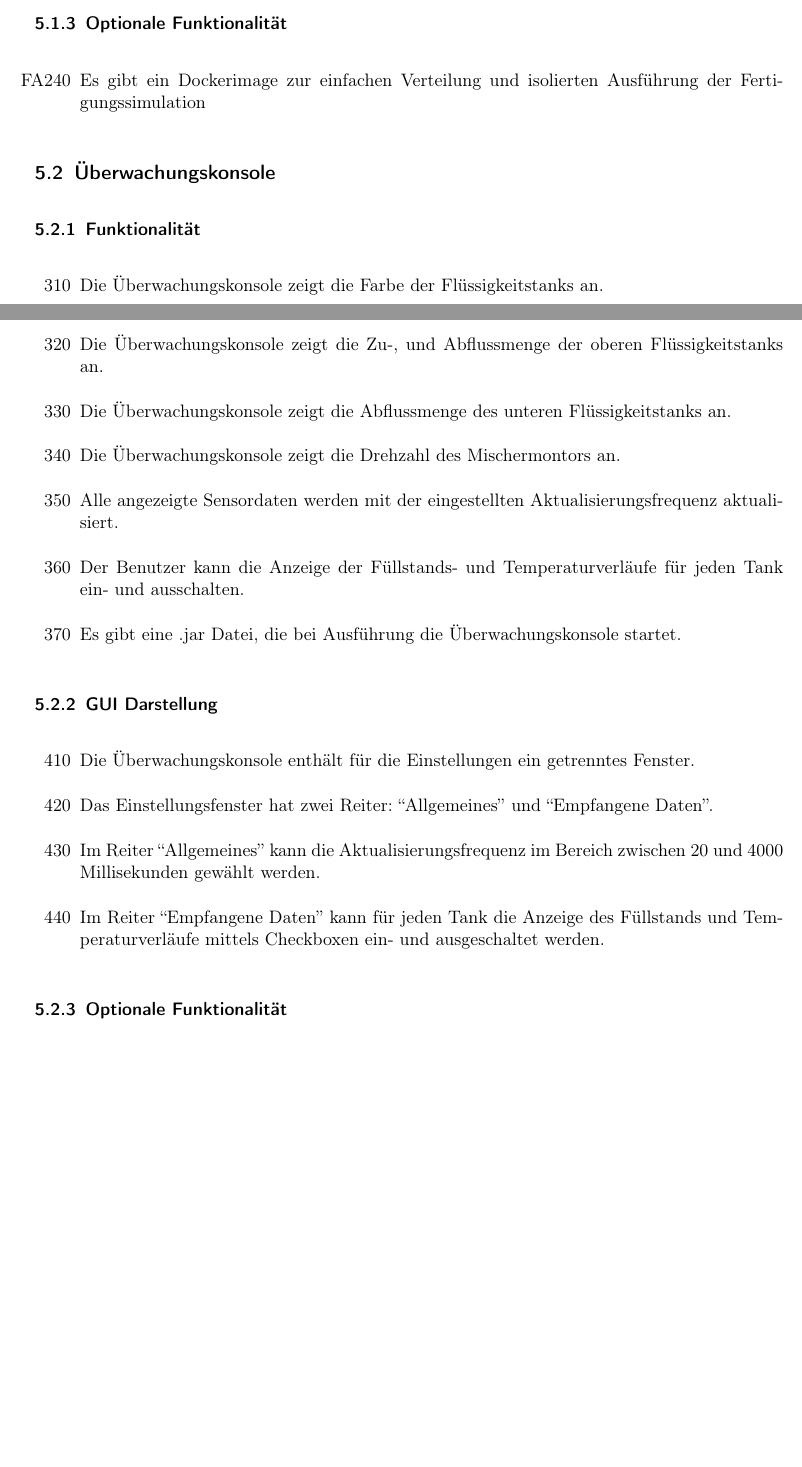
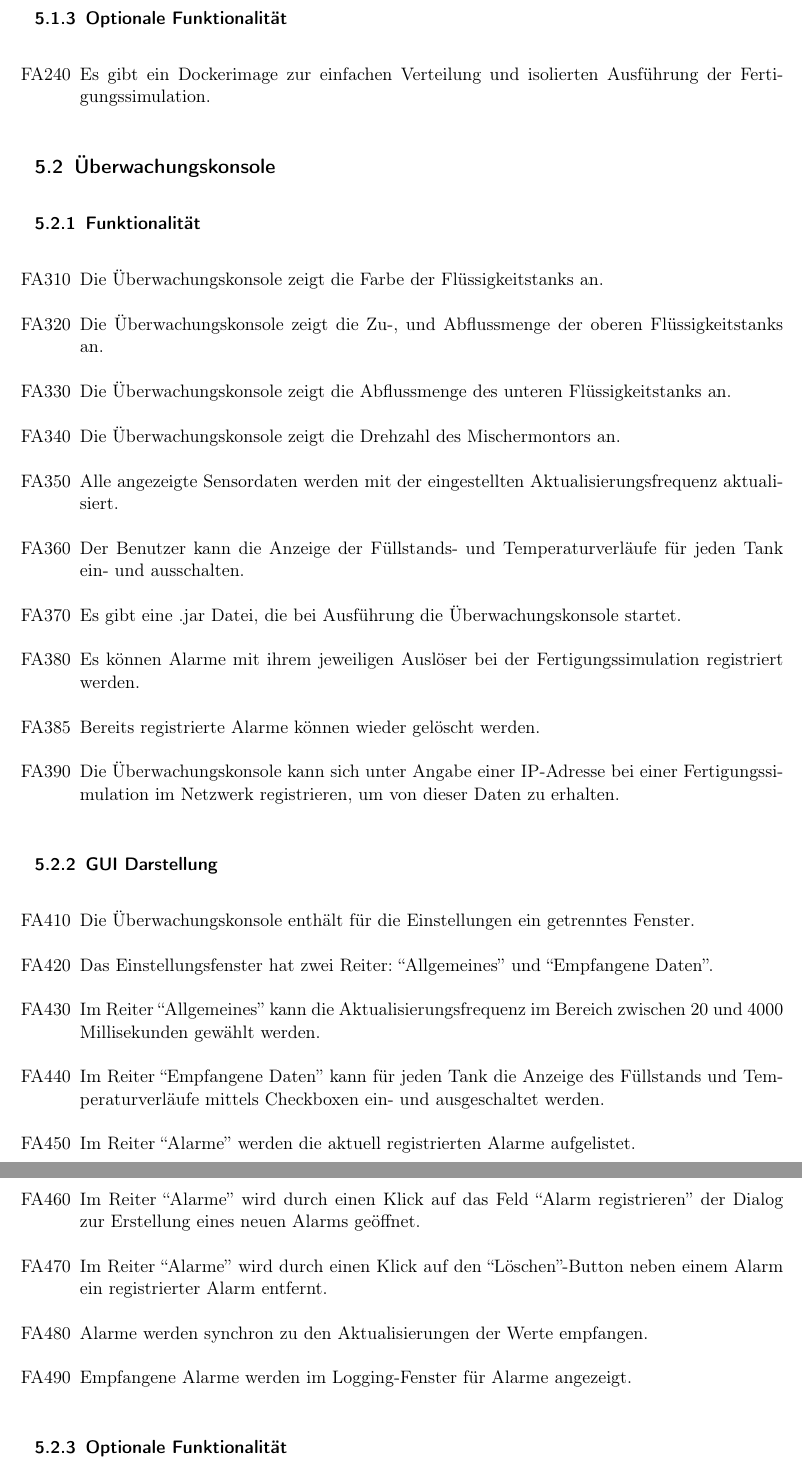
Before and after one commit to ByteHamster/PSE, a LaTeX document (docs/Pflichtenheft.tex): two parts of pages 5 and 6 of 9 before the commit and two parts of pages 6 and 7 of 9 after it, joined at a grey line, cut so that both start at the same text, the shorter picture padded with empty space. Compiled offline with pdfLaTeX.

Commit message:
Add requirements for scenario 3.
Fixed a few formatting issues.

```diff
--- a/docs/Pflichtenheft.tex
+++ b/docs/Pflichtenheft.tex
@@ -98,26 +102,36 @@ Diese Parameter werden durch Schieberegler eingestellt.
 \subsubsection{Optionale Funktionalität}
 \label{fertigung-optional}
 \begin{enumerate}
-\item[FA240] Es gibt ein Dockerimage zur einfachen Verteilung und isolierten Ausführung der Fertigungssimulation
+\item[FA240] Es gibt ein Dockerimage zur einfachen Verteilung und isolierten Ausführung der Fertigungssimulation.
 \end{enumerate}
 
 \subsection{Überwachungskonsole}
 \subsubsection{Funktionalität}
 \begin{enumerate}
-\item[310] Die Überwachungskonsole zeigt die Farbe der Flüssigkeitstanks an.
-\item[320] Die Überwachungskonsole zeigt die Zu-, und Abflussmenge der oberen Flüssigkeitstanks an.
-\item[330] Die Überwachungskonsole zeigt die Abflussmenge des unteren Flüssigkeitstanks an.
-\item[340] Die Überwachungskonsole zeigt die Drehzahl des Mischermontors an.
-\item[350] Alle angezeigte Sensordaten werden mit der eingestellten Aktualisierungsfrequenz aktualisiert.
-\item[360] Der Benutzer kann die Anzeige der Füllstands- und Temperaturverläufe für jeden Tank ein- und ausschalten.
-\item[370] Es gibt eine .jar Datei, die bei Ausführung die Überwachungskonsole startet.
+\item[FA310] Die Überwachungskonsole zeigt die Farbe der Flüssigkeitstanks an.
+\item[FA320] Die Überwachungskonsole zeigt die Zu-, und Abflussmenge der oberen Flüssigkeitstanks an.
+\item[FA330] Die Überwachungskonsole zeigt die Abflussmenge des unteren Flüssigkeitstanks an.
+\item[FA340] Die Überwachungskonsole zeigt die Drehzahl des Mischermontors an.
+\item[FA350] Alle angezeigte Sensordaten werden mit der eingestellten Aktualisierungsfrequenz aktualisiert.
+\item[FA360] Der Benutzer kann die Anzeige der Füllstands- und Temperaturverläufe für jeden Tank ein- und ausschalten.
+\item[FA370] Es gibt eine .jar Datei, die bei Ausführung die Überwachungskonsole startet.
+\item[FA380] Es k\"onnen Alarme mit ihrem jeweiligen Ausl\"oser bei der Fertigungssimulation registriert werden.
+\item[FA385] Bereits registrierte Alarme k\"onnen wieder gel\"oscht werden.
+\item[FA390] Die \"Uberwachungskonsole kann sich unter Angabe einer IP-Adresse bei einer Fertigungssimulation im Netzwerk
+  registrieren, um von dieser Daten zu erhalten.
 \end{enumerate}
 \subsubsection{GUI Darstellung}
 \begin{enumerate}
-\item[410] Die Überwachungskonsole enthält für die Einstellungen ein getrenntes Fenster.
-\item[420] Das Einstellungsfenster hat zwei Reiter: ``Allgemeines'' und ``Empfangene Daten''.
-\item[430] Im Reiter ``Allgemeines'' kann die Aktualisierungsfrequenz im Bereich zwischen 20 und 4000 Millisekunden gewählt werden.
-\item[440] Im Reiter ``Empfangene Daten'' kann für jeden Tank die Anzeige des Füllstands und Temperaturverläufe mittels Checkboxen ein- und ausgeschaltet werden.
+\item[FA410] Die Überwachungskonsole enthält für die Einstellungen ein getrenntes Fenster.
+\item[FA420] Das Einstellungsfenster hat zwei Reiter: ``Allgemeines'' und ``Empfangene Daten''.
+\item[FA430] Im Reiter ``Allgemeines'' kann die Aktualisierungsfrequenz im Bereich zwischen 20 und 4000 Millisekunden gewählt werden.
+\item[FA440] Im Reiter ``Empfangene Daten'' kann für jeden Tank die Anzeige des Füllstands und Temperaturverläufe mittels Checkboxen ein- und ausgeschaltet werden.
+\item[FA450] Im Reiter ``Alarme'' werden die aktuell registrierten Alarme aufgelistet.
+\item[FA460] Im Reiter ``Alarme'' wird durch einen Klick auf das Feld ``Alarm registrieren'' der Dialog zur Erstellung eines
+  neuen Alarms ge\"offnet.
+\item[FA470] Im Reiter ``Alarme'' wird durch einen Klick auf den ``L\"oschen''-Button neben einem Alarm ein registrierter Alarm entfernt.
+\item[FA480] Alarme werden synchron zu den Aktualisierungen der Werte empfangen.
+\item[FA490] Empfangene Alarme werden im Logging-Fenster f\"ur Alarme angezeigt.
 \end{enumerate}
 
 \subsubsection{Optionale Funktionalität}
```
Also changed, not shown: docs/Pflichtenheft.tex (14 more changed lines).
